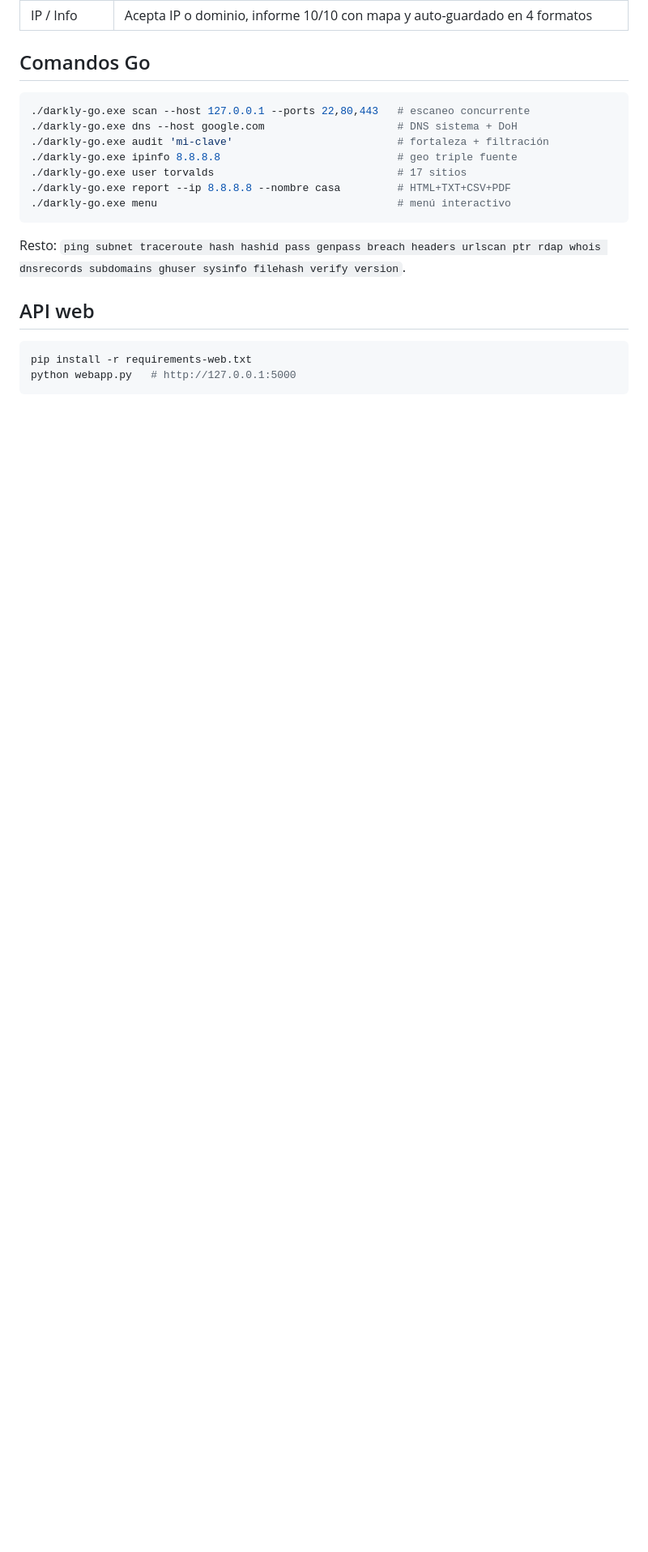
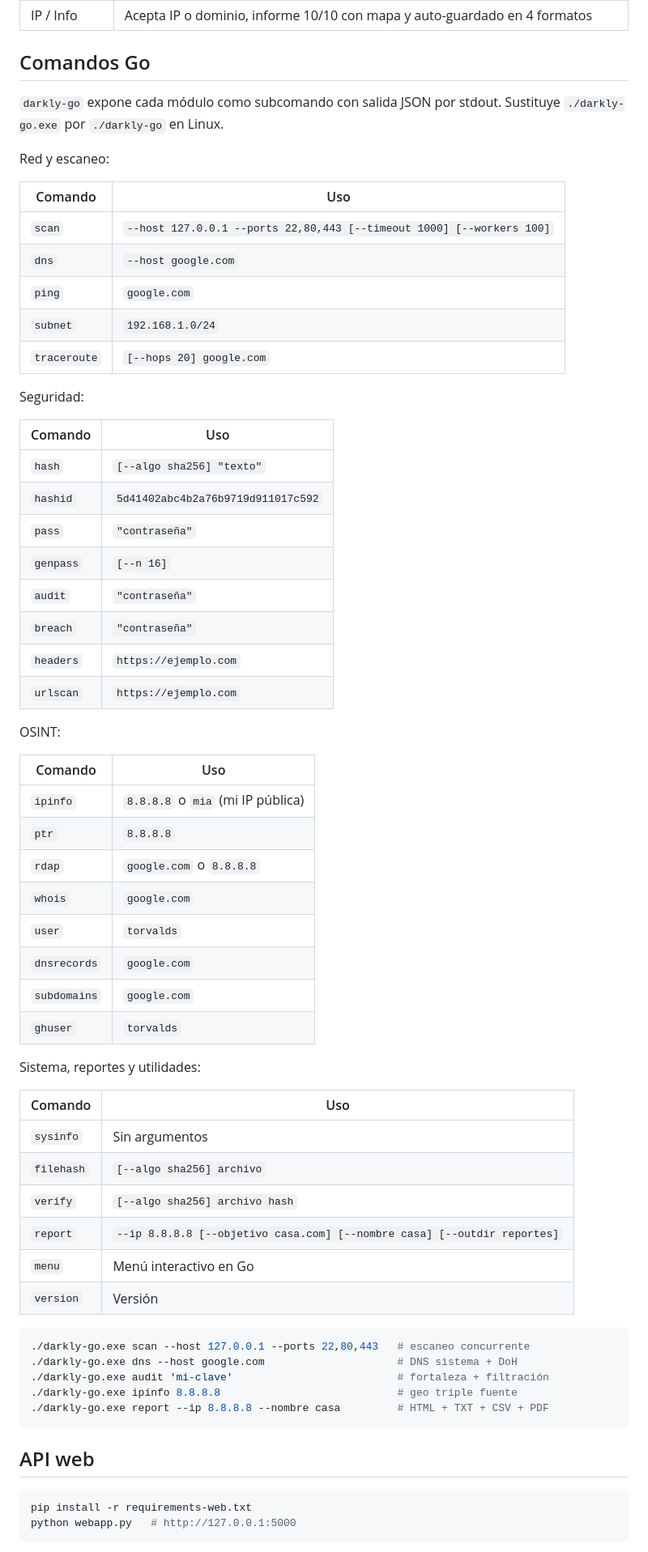
Before and after one commit to hackcrist/darkly, a Markdown page: README.md, the part around one of its changes. Shown at 81% size. Rendered like a GitHub page; blank space fills up the shorter version.

````diff
--- a/README.md
+++ b/README.md
@@ -94,17 +127,62 @@ Menú principal:
 
 ## Comandos Go
 
+`darkly-go` expone cada módulo como subcomando con salida JSON por stdout. Sustituye `./darkly-go.exe` por `./darkly-go` en Linux.
+
+Red y escaneo:
+
+| Comando | Uso |
+|---|---|
+| `scan` | `--host 127.0.0.1 --ports 22,80,443 [--timeout 1000] [--workers 100]` |
+| `dns` | `--host google.com` |
+| `ping` | `google.com` |
+| `subnet` | `192.168.1.0/24` |
+| `traceroute` | `[--hops 20] google.com` |
+
+Seguridad:
+
+| Comando | Uso |
+|---|---|
+| `hash` | `[--algo sha256] "texto"` |
+| `hashid` | `5d41402abc4b2a76b9719d911017c592` |
+| `pass` | `"contraseña"` |
+| `genpass` | `[--n 16]` |
+| `audit` | `"contraseña"` |
+| `breach` | `"contraseña"` |
+| `headers` | `https://ejemplo.com` |
+| `urlscan` | `https://ejemplo.com` |
+
+OSINT:
+
+| Comando | Uso |
+|---|---|
+| `ipinfo` | `8.8.8.8` o `mia` (mi IP pública) |
+| `ptr` | `8.8.8.8` |
+| `rdap` | `google.com` o `8.8.8.8` |
+| `whois` | `google.com` |
+| `user` | `torvalds` |
+| `dnsrecords` | `google.com` |
+| `subdomains` | `google.com` |
+| `ghuser` | `torvalds` |
+
+Sistema, reportes y utilidades:
+
+| Comando | Uso |
+|---|---|
+| `sysinfo` | Sin argumentos |
+| `filehash` | `[--algo sha256] archivo` |
+| `verify` | `[--algo sha256] archivo hash` |
+| `report` | `--ip 8.8.8.8 [--objetivo casa.com] [--nombre casa] [--outdir reportes]` |
+| `menu` | Menú interactivo en Go |
+| `version` | Versión |
+
 ```bash
 ./darkly-go.exe scan --host 127.0.0.1 --ports 22,80,443   # escaneo concurrente
 ./darkly-go.exe dns --host google.com                     # DNS sistema + DoH
 ./darkly-go.exe audit 'mi-clave'                          # fortaleza + filtración
 ./darkly-go.exe ipinfo 8.8.8.8                            # geo triple fuente
-./darkly-go.exe user torvalds                             # 17 sitios
-./darkly-go.exe report --ip 8.8.8.8 --nombre casa         # HTML+TXT+CSV+PDF
-./darkly-go.exe menu                                      # menú interactivo
+./darkly-go.exe report --ip 8.8.8.8 --nombre casa         # HTML + TXT + CSV + PDF
 ```
-
-Resto: `ping subnet traceroute hash hashid pass genpass breach headers urlscan ptr rdap whois dnsrecords subdomains ghuser sysinfo filehash verify version`.
 
 ## API web
 
````
Also changed, not shown: other parts of README.md (+104 -20 lines).
